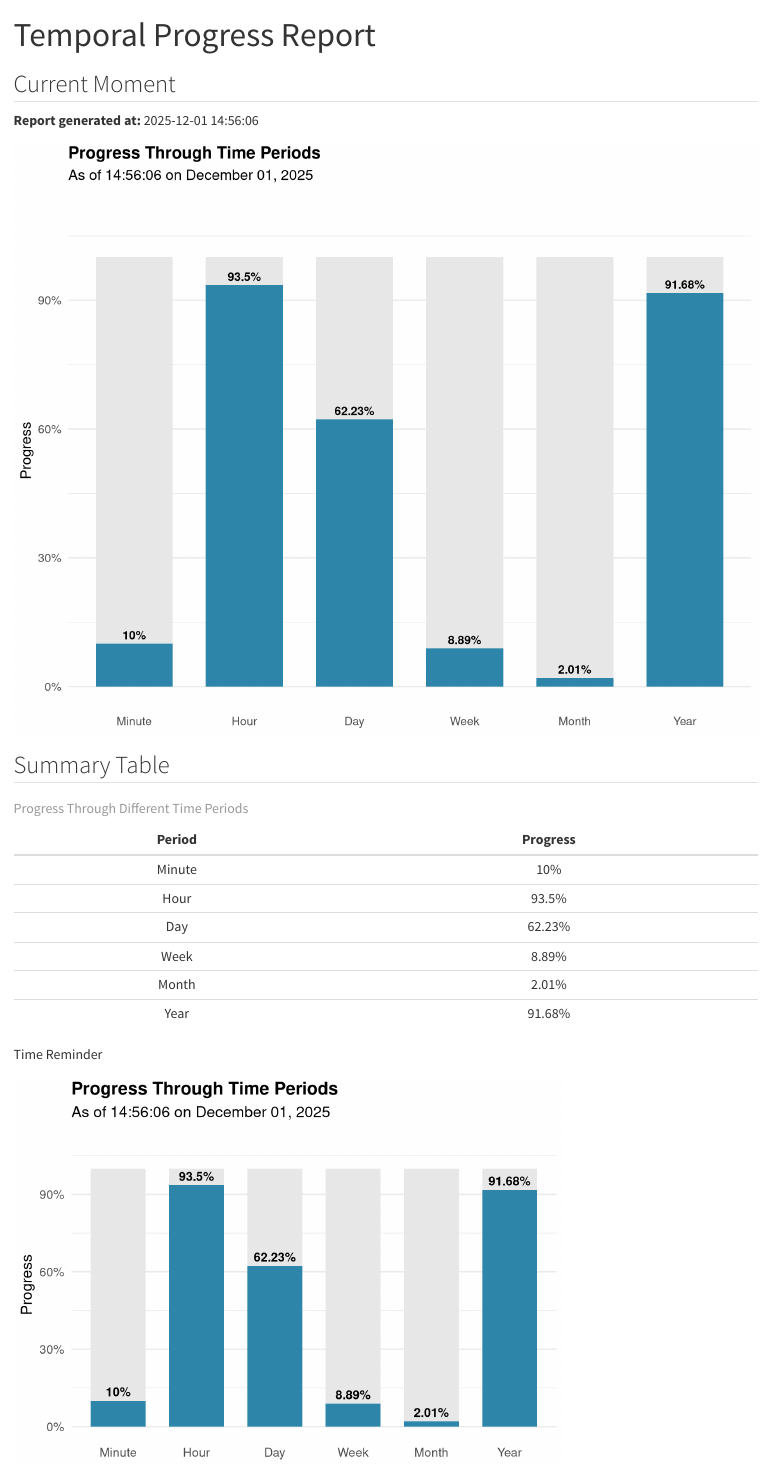
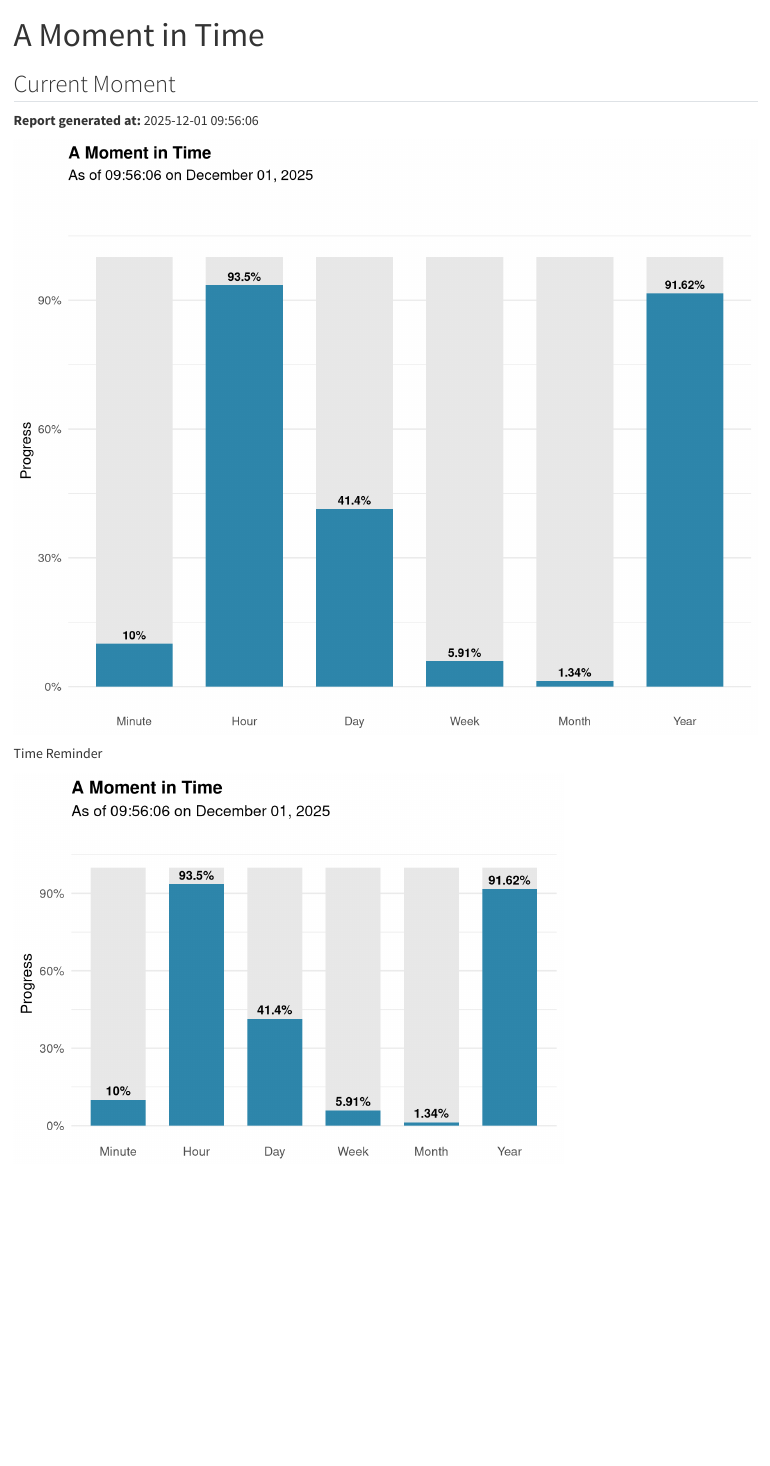
Before and after one commit to posit-dev/user-training-workshop, a Quarto document (02-static-report/moment-in-time.qmd): the page in a window 1100 px wide, from its top. Rendered offline with R 4.5, knitr and Pandoc in place of Quarto, with nearby package versions; drawn as R Markdown's standard HTML page in place of the format the file asks for.

````diff
--- a/03-static-report/temporal-progress.qmd
+++ b/02-static-report/moment-in-time.qmd
@@ -1,5 +1,5 @@
 ---
-title: "Temporal Progress Report"
+title: "A Moment in Time"
 format: email
 ---
 
@@ -52,7 +52,7 @@
   geom_text(aes(y = progress, label = label), vjust = -0.5, size = 4, fontface = "bold") +
   scale_y_continuous(labels = scales::percent, limits = c(0, 1.1)) +
   labs(
-    title = "Progress Through Time Periods",
+    title = "A Moment in Time",
     subtitle = paste("As of", format(now, "%H:%M:%S on %B %d, %Y")),
     x = NULL,
     y = "Progress"
@@ -64,21 +64,6 @@
   )
 
 time_plot
-```
-
-
-## Summary Table
-
-```{r}
-#| echo: false
-#| message: false
-
-# Create summary table
-summary_table <- progress_data |>
-  select(Period = period, Progress = progress) |>
-  mutate(Progress = paste0(round(Progress * 100, 2), "%"))
-
-knitr::kable(summary_table, caption = "Progress Through Different Time Periods", align = 'c')
 ```
 
 
````
Also changed, not shown: 03-interactive-content/README.md (renamed from 04-interactive-content/README.md), 03-interactive-content/app.py (renamed from 04-interactive-content/app.py), 03-interactive-content/manifest.json (renamed from 04-interactive-content/manifest.json), 03-interactive-content/requirements.txt (renamed from 04-interactive-content/requirements.txt), 02-static-report/moment-in-time.qmd (4 more changed lines), 4 other files.
